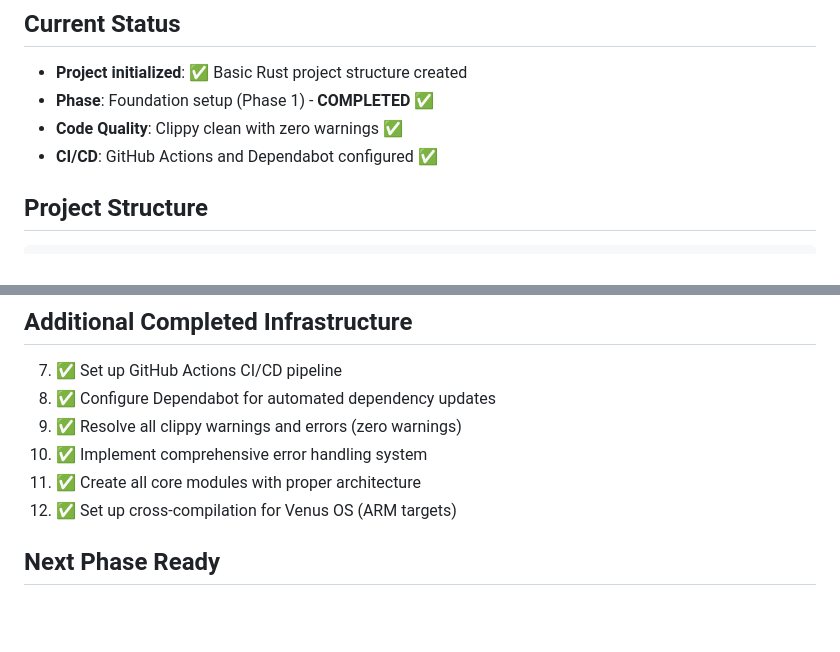
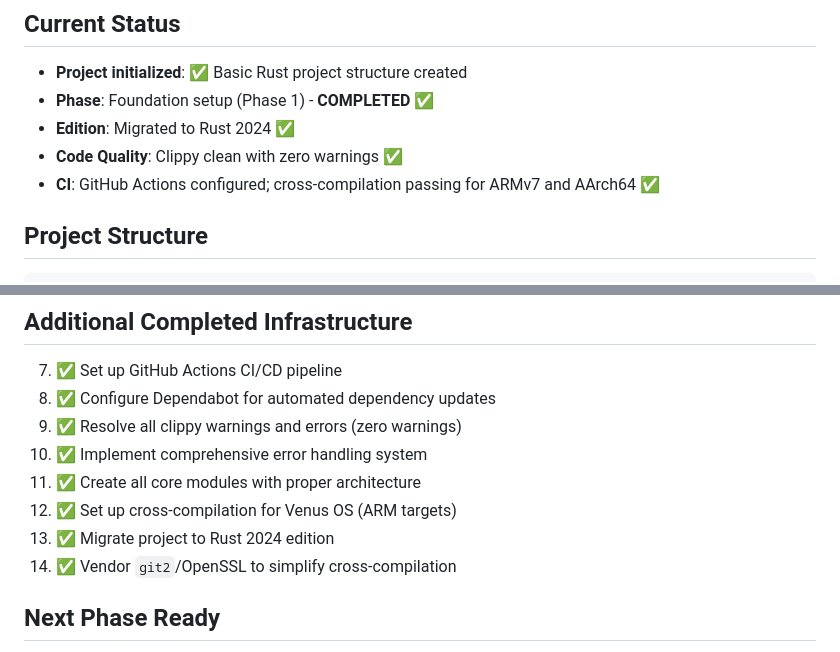
Before and after one commit to rhernaus/phaeton, a Markdown page: TODO.md, 2 parts joined by grey strips. Rendered like a GitHub page; blank space fills up the shorter version.

````diff
--- a/TODO.md
+++ b/TODO.md
@@ -6,8 +6,9 @@ This project is a complete rewrite of the Python Alfen EV charger driver in Rust
 ## Current Status
 - **Project initialized**: ✅ Basic Rust project structure created
 - **Phase**: Foundation setup (Phase 1) - **COMPLETED** ✅
+- **Edition**: Migrated to Rust 2024 ✅
 - **Code Quality**: Clippy clean with zero warnings ✅
-- **CI/CD**: GitHub Actions and Dependabot configured ✅
+- **CI**: GitHub Actions configured; cross-compilation passing for ARMv7 and AArch64 ✅
 
 ## Project Structure
 ```
@@ -262,6 +263,8 @@ phaeton/
 10. ✅ Implement comprehensive error handling system
 11. ✅ Create all core modules with proper architecture
 12. ✅ Set up cross-compilation for Venus OS (ARM targets)
+13. ✅ Migrate project to Rust 2024 edition
+14. ✅ Vendor `git2`/OpenSSL to simplify cross-compilation
 
 ## Next Phase Ready
 **Phase 2: Core Communication & Control** - Ready to implement actual Modbus communication with hardware and complete the driver logic.
````
Also changed, not shown: other parts of TODO.md (+2 -2 lines), README.md (+17 -3 lines).
